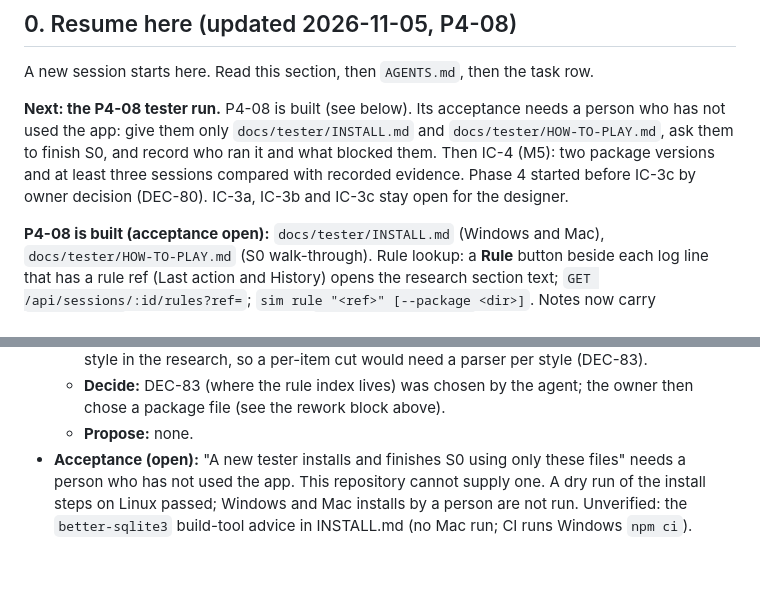
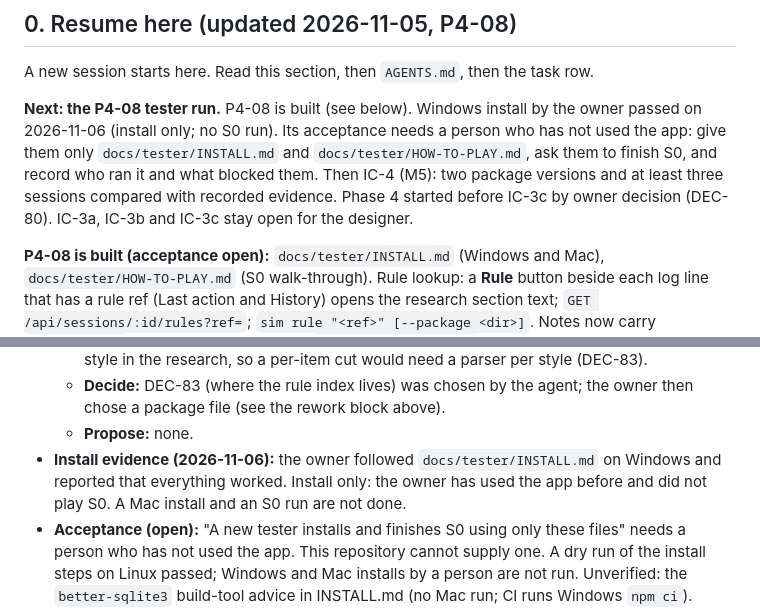
Before and after one commit to Penguin-Pants/HandfullOfBandits, a Markdown page: docs/prototype/11-build-plan.md, 2 parts joined by grey strips. Drawn GitHub-style; blank space fills up the shorter version.

Commit message:
P4-08: record the Windows install pass by the owner (#73)
Claude-Session: https://claude.ai/code/session_015SRWaDUVk3MBvmdK9HW5jb

Co-authored-by: Claude <noreply@anthropic.com>

```diff
--- a/docs/prototype/11-build-plan.md
+++ b/docs/prototype/11-build-plan.md
@@ -6,7 +6,7 @@ Status: planning document. Phase 1 done: P0-01, P1-01 to P1-12 and IC-1. Phase 2
 
 A new session starts here. Read this section, then `AGENTS.md`, then the task row.
 
-**Next: the P4-08 tester run.** P4-08 is built (see below). Its acceptance needs a person who has not used the app: give them only `docs/tester/INSTALL.md` and `docs/tester/HOW-TO-PLAY.md`, ask them to finish S0, and record who ran it and what blocked them. Then IC-4 (M5): two package versions and at least three sessions compared with recorded evidence. Phase 4 started before IC-3c by owner decision (DEC-80). IC-3a, IC-3b and IC-3c stay open for the designer.
+**Next: the P4-08 tester run.** P4-08 is built (see below). Windows install by the owner passed on 2026-11-06 (install only; no S0 run). Its acceptance needs a person who has not used the app: give them only `docs/tester/INSTALL.md` and `docs/tester/HOW-TO-PLAY.md`, ask them to finish S0, and record who ran it and what blocked them. Then IC-4 (M5): two package versions and at least three sessions compared with recorded evidence. Phase 4 started before IC-3c by owner decision (DEC-80). IC-3a, IC-3b and IC-3c stay open for the designer.
 
 **P4-08 is built (acceptance open):** `docs/tester/INSTALL.md` (Windows and Mac), `docs/tester/HOW-TO-PLAY.md` (S0 walk-through). Rule lookup: a **Rule** button beside each log line that has a rule ref (Last action and History) opens the research section text; `GET /api/sessions/:id/rules?ref=`; `sim rule "<ref>" [--package <dir>]`. Notes now carry `rule_sources` and the JSON export fills `packages[].ruleIndex`. The rule text lives in the package file `rules.yaml`, generated from the research documents (DEC-83, owner choice 2026-11-06; `make rules DIR=<package-dir>`). `make start` now builds the UI first (it served "UI not built" before).
 
@@ -865,6 +865,7 @@ All 30 paired screens were rerun with the same seeds and policies. Round CSVs ar
   - **Drop:** the rule text is the whole section, not the cited item. Item numbers restart per list style in the research, so a per-item cut would need a parser per style (DEC-83).
   - **Decide:** DEC-83 (where the rule index lives) was chosen by the agent; the owner then chose a package file (see the rework block above).
   - **Propose:** none.
+- **Install evidence (2026-11-06):** the owner followed `docs/tester/INSTALL.md` on Windows and reported that everything worked. Install only: the owner has used the app before and did not play S0. A Mac install and an S0 run are not done.
 - **Acceptance (open):** "A new tester installs and finishes S0 using only these files" needs a person who has not used the app. This repository cannot supply one. A dry run of the install steps on Linux passed; Windows and Mac installs by a person are not run. Unverified: the `better-sqlite3` build-tool advice in INSTALL.md (no Mac run; CI runs Windows `npm ci`). Verify by one Mac and one Windows tester; record who ran it and where they stopped.
 - **Noticed (not changed):** `e2e/smoke.mjs` says "Start is enabled for S0" but Home now opens on the first unblocked scenario, which is the Full campaign (64 cards). The tester guide tells the person to pick S0. Propose a diff to the smoke label if wanted.
 - **Validation:** `make check` passes. `make test`: 98 files, 1416 tests pass. `make e2e`: 30 checks pass. Node 24.22.1 on Linux.
```
